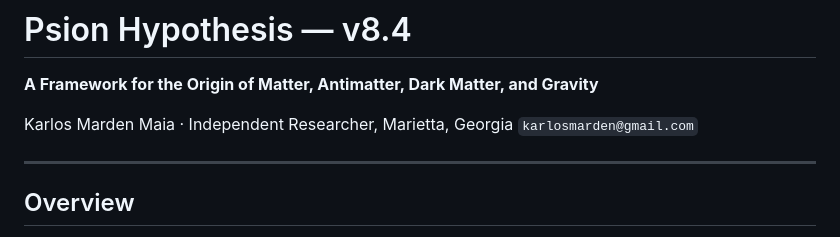
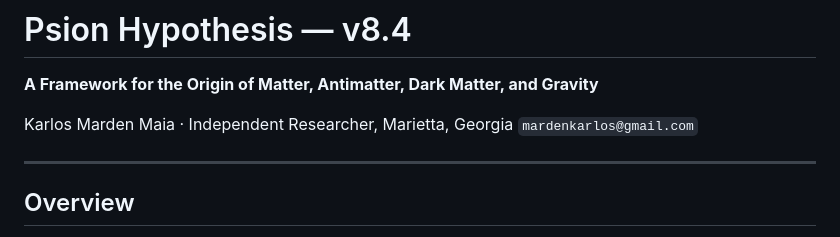
Before and after one commit to Maia-KarlosMarden/psion-proofs, a Markdown page: README.md, the part around the change. Drawn GitHub-style.

```diff
--- a/README.md
+++ b/README.md
@@ -3,7 +3,7 @@
 **A Framework for the Origin of Matter, Antimatter, Dark Matter, and Gravity**
 
 Karlos Marden Maia · Independent Researcher, Marietta, Georgia
-`karlosmarden@gmail.com`
+`mardenkarlos@gmail.com`
 
 ---
 
```
